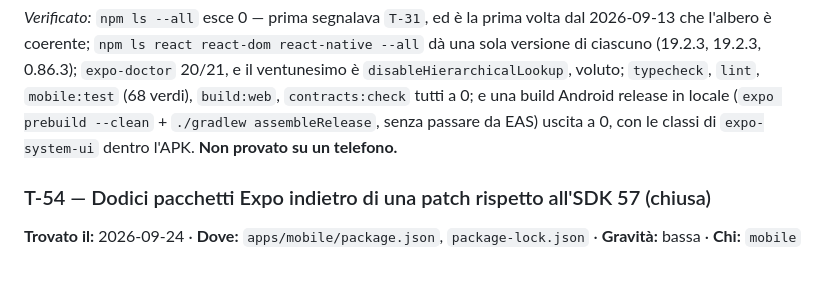
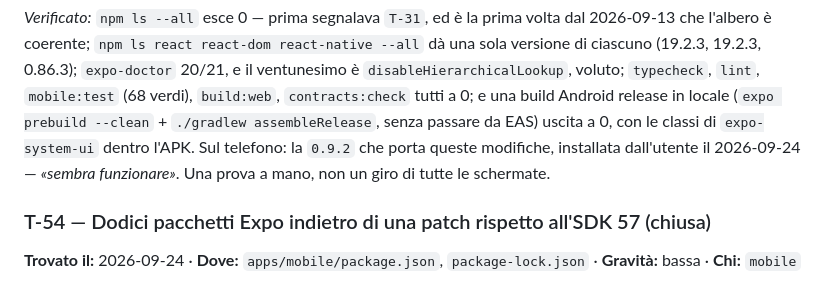
Before and after one commit to marouanouadi1/wardrobe, a Markdown page: docs/DA_FARE.md, the part around the change. GitHub-like rendering.

```diff
--- a/docs/DA_FARE.md
+++ b/docs/DA_FARE.md
@@ -1345,8 +1345,9 @@ react-native --all` dà una sola versione di ciascuno (19.2.3, 19.2.3, 0.86.3);
 `typecheck`, `lint`, `mobile:test` (68 verdi), `build:web`,
 `contracts:check` tutti a 0; e una build Android release in locale
 (`expo prebuild --clean` + `./gradlew assembleRelease`, senza passare da EAS)
-uscita a 0, con le classi di `expo-system-ui` dentro l'APK. **Non provato su un
-telefono.**
+uscita a 0, con le classi di `expo-system-ui` dentro l'APK. Sul telefono: la
+`0.9.2` che porta queste modifiche, installata dall'utente il 2026-09-24 —
+*«sembra funzionare»*. Una prova a mano, non un giro di tutte le schermate.
 
 ### T-54 — Dodici pacchetti Expo indietro di una patch rispetto all'SDK 57 (chiusa)
 **Trovato il:** 2026-09-24 · **Dove:** `apps/mobile/package.json`, `package-lock.json` · **Gravità:** bassa · **Chi:** `mobile`
```
Also changed, not shown: docs/PROGRESS.md (+3 -1 lines).
